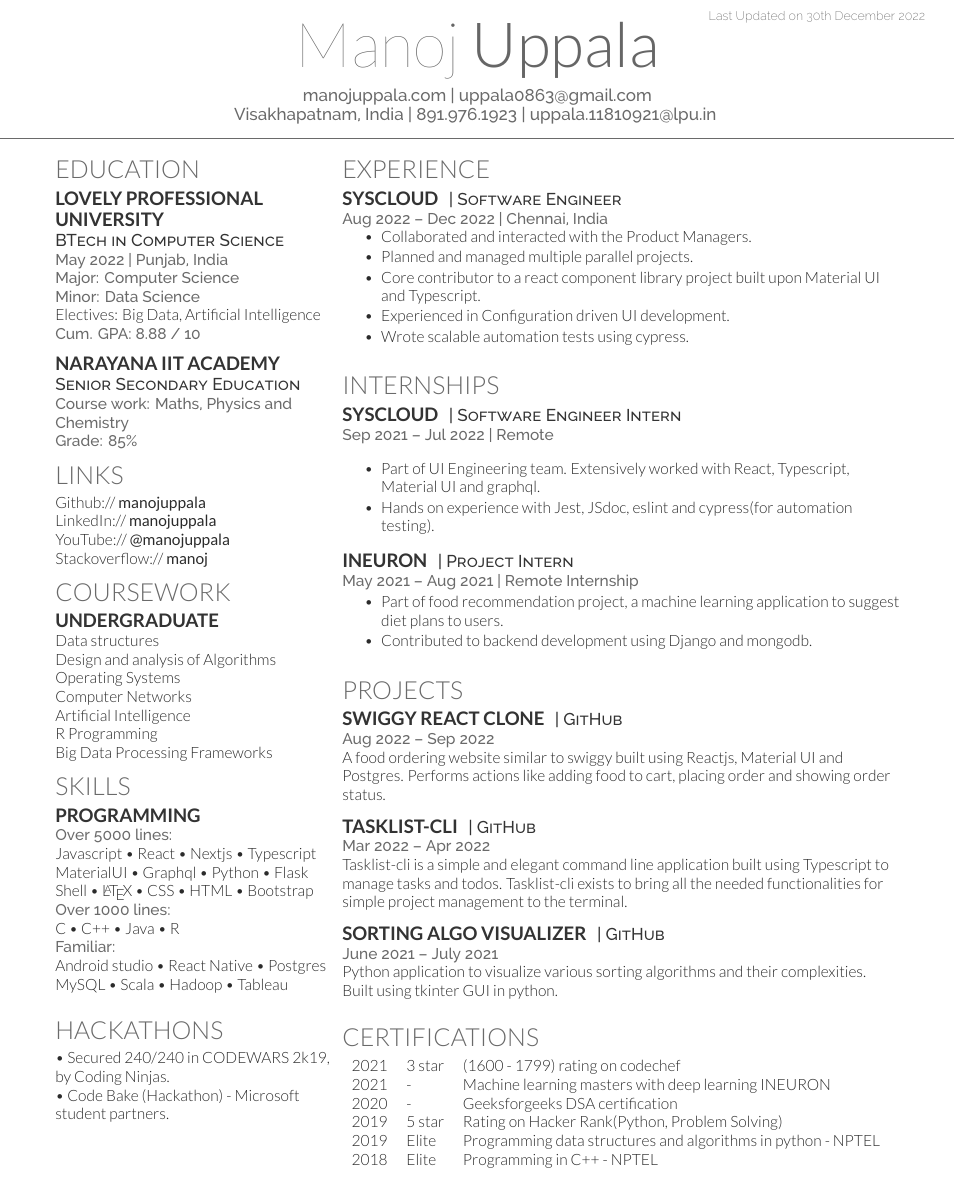
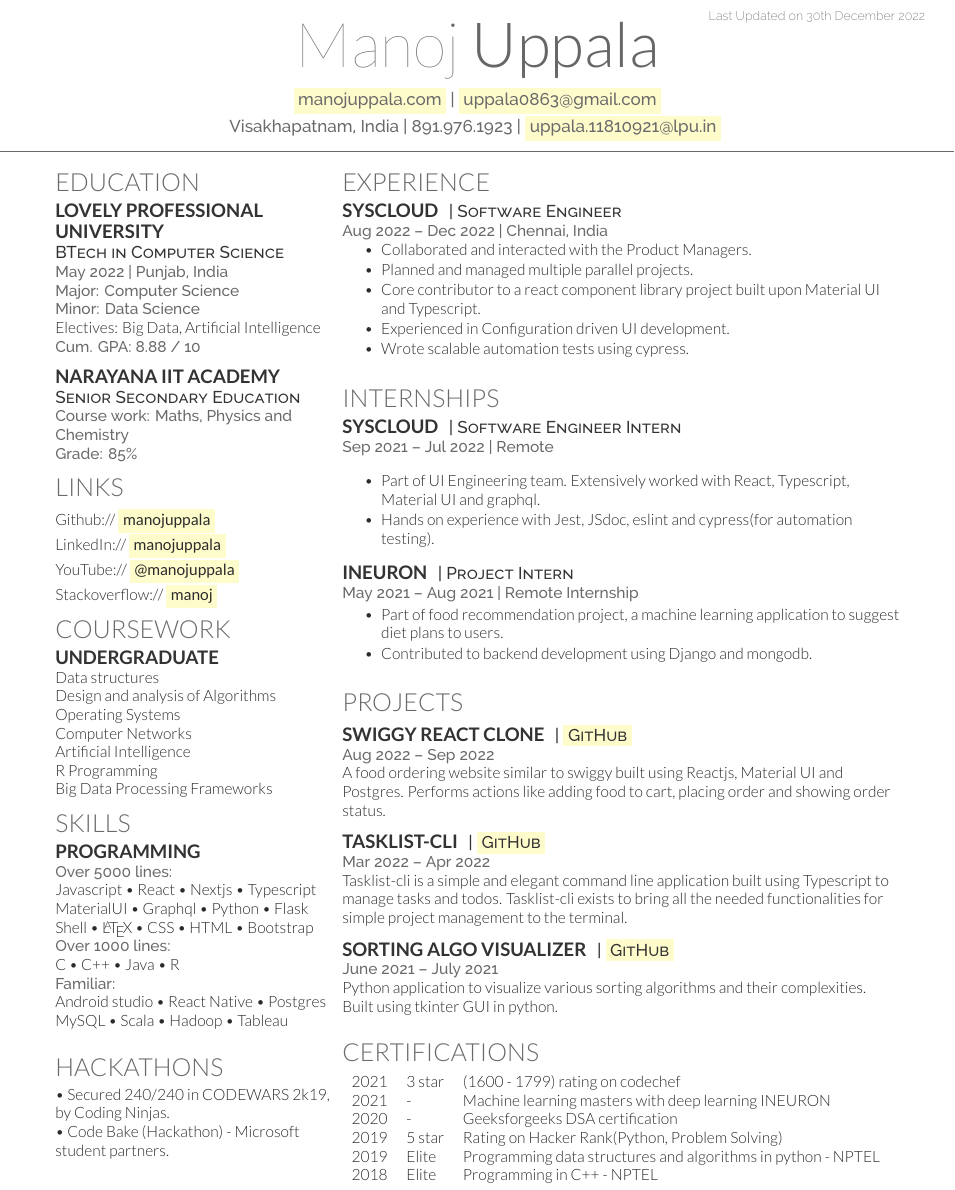
Before and after one commit to manojuppala/Manoj-Resume, a LaTeX CV (manoj_resume.tex, which reads manoj-resume.cls): part of the page before the commit and part of page 1 of 2 after it, cut so that both start at the same text. Compiled offline with XeLaTeX.

Commit message:
added background color to hyper links

```diff
--- a/manoj-resume.cls
+++ b/manoj-resume.cls
@@ -11,6 +11,9 @@
 % Package Imports
 \usepackage[hmargin=1.25cm, vmargin=0.75cm]{geometry}
 \usepackage[hidelinks]{hyperref}
+
+% hyperlink styles
+\newcommand{\myhref}[3][2b2b2b]{\href{#2}{\colorbox{yellow!20}{#3}}}%
 
 % Publications
 \usepackage{cite}
--- a/manoj_resume.tex
+++ b/manoj_resume.tex
@@ -18,8 +18,8 @@
 %     TITLE NAME
 %
 %%%%%%%%%%%%%%%%%%%%%%%%%%%%%%%%%%%%%%
-\namesection{Manoj}{Uppala}{ \urlstyle{same}\href{https://manojuppala.com}{manojuppala.com} | \href{mailto:uppala0863@gmail.com}{uppala0863@gmail.com}\\
-Visakhapatnam, India | 891.976.1923 | \href{mailto:uppala.11810921@lpu.in}{uppala.11810921@lpu.in}
+\namesection{Manoj}{Uppala}{ \urlstyle{same}\myhref{https://manojuppala.com}{manojuppala.com} | \myhref{mailto:uppala0863@gmail.com}{uppala0863@gmail.com}\\
+Visakhapatnam, India | 891.976.1923 | \myhref{mailto:uppala.11810921@lpu.in}{uppala.11810921@lpu.in}
 }
 
 %%%%%%%%%%%%%%%%%%%%%%%%%%%%%%%%%%%%%%
@@ -56,10 +56,10 @@ Electives: Big Data, Artificial Intelligence
 %%%%%%%%%%%%%%%%%%%%%%%%%%%%%%%%%%%%%%
 
 \section{Links}
-Github:// \href{https://github.com/manojuppala}{\bf manojuppala} \\
-LinkedIn://  \href{https://www.linkedin.com/in/manojuppala/}{\bf manojuppala} \\
-YouTube://  \href{https://youtube.com/@manojuppala}{\bf @manojuppala} \\
-Stackoverflow://  \href{https://stackoverflow.com/users/11874811/manoj}{\bf manoj} \\
+Github:// \myhref{https://github.com/manojuppala}{\bf manojuppala} \\
+LinkedIn://  \myhref{https://www.linkedin.com/in/manojuppala/}{\bf manojuppala} \\
+YouTube://  \myhref{https://youtube.com/@manojuppala}{\bf @manojuppala} \\
+Stackoverflow://  \myhref{https://stackoverflow.com/users/11874811/manoj}{\bf manoj} \\
 
 %%%%%%%%%%%%%%%%%%%%%%%%%%%%%%%%%%%%%%
 %     COURSEWORK
@@ -157,19 +157,19 @@ Android studio \textbullet{} React Native \textbullet{} Postgres \\
 
 \section{Projects}
 \runsubsection{Swiggy react clone}
-\descript{| \href{https://github.com/manojuppala/swiggy}{GitHub}}
+\descript{| \myhref{https://github.com/manojuppala/swiggy}{GitHub}}
 \location{Aug 2022 – Sep 2022}
 A food ordering website similar to swiggy built using Reactjs, Material UI and Postgres. Performs actions like adding food to cart, placing order and showing order status.
 \sectionsep
 
 \runsubsection{Tasklist-cli}
-\descript{| \href{https://github.com/manojuppala/tasklist-cli}{GitHub}}
+\descript{| \myhref{https://github.com/manojuppala/tasklist-cli}{GitHub}}
 \location{Mar 2022 – Apr 2022}
 Tasklist-cli is a simple and elegant command line application built using Typescript to manage tasks and todos. Tasklist-cli exists to bring all the needed functionalities for simple project management to the terminal.
 \sectionsep
 
 \runsubsection{Sorting algo visualizer}
-\descript{| \href{https://github.com/manojuppala/sorting-algorithm-visualizer}{GitHub}}
+\descript{| \myhref{https://github.com/manojuppala/sorting-algorithm-visualizer}{GitHub}}
 \location{June 2021 – July 2021}
 Python application to visualize various sorting algorithms and their complexities. Built using tkinter GUI in python.
 \sectionsep
```
Also changed, not shown: manoj_resume.jpg, manoj_resume.pdf, 1 other file.
